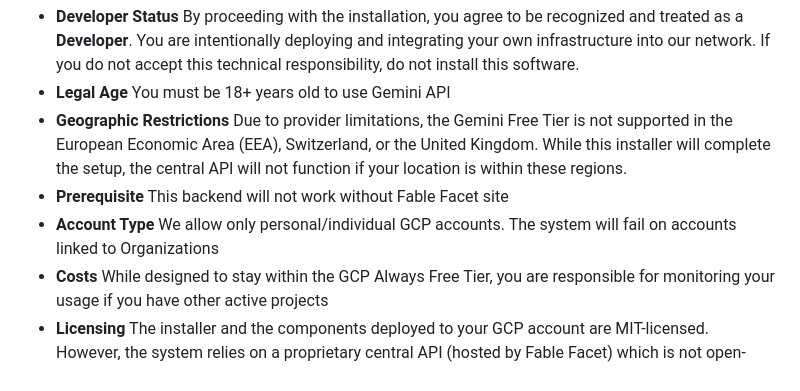
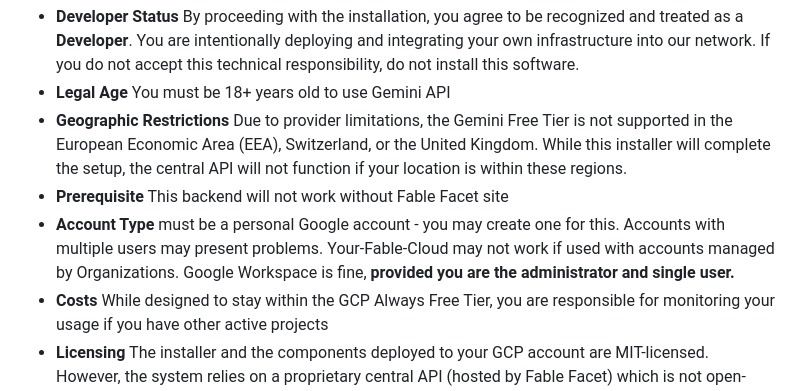
Before and after one commit to casson-projects-2020/fable-facet, a Markdown page: README.md, the part around the change. Rendered like a GitHub page.

Commit message:
Update account type requirements in README
Clarified account type requirements for Google accounts and added details about Google Workspace usage.

```diff
--- a/README.md
+++ b/README.md
@@ -23,7 +23,7 @@ Please read the Terms of Use below and on the website before proceed. Also make
 * **Legal Age** You must be 18+ years old to use Gemini API
 * **Geographic Restrictions** Due to provider limitations, the Gemini Free Tier is not supported in the European Economic Area (EEA), Switzerland, or the United Kingdom. While this installer will complete the setup, the central API will not function if your location is within these regions.
 * **Prerequisite** This backend will not work without Fable Facet site
-* **Account Type** We allow only personal/individual GCP accounts. The system will fail on accounts linked to Organizations
+* **Account Type** must be a personal Google account - you may create one for this. Accounts with multiple users may present problems. Your-Fable-Cloud may not work if used with accounts managed by Organizations. Google Workspace is fine, **provided you are the administrator and single user.**
 * **Costs** While designed to stay within the GCP Always Free Tier, you are responsible for monitoring your usage if you have other active projects
 * **Licensing** The installer and the components deployed to your GCP account are MIT-licensed. However, the system relies on a proprietary central API (hosted by Fable Facet) which is not open-source.
 * **Modifications & Responsibility** You are free to modify the software deployed to your account; however, you do so at your own risk. Fable Facet is not responsible for any loss of functionality or unexpected charges incurred on your GCP account resulting from such changes. Furthermore, modifications that violate any Terms of Use will result in suspension of service and access to the Fable Facet API.
```
